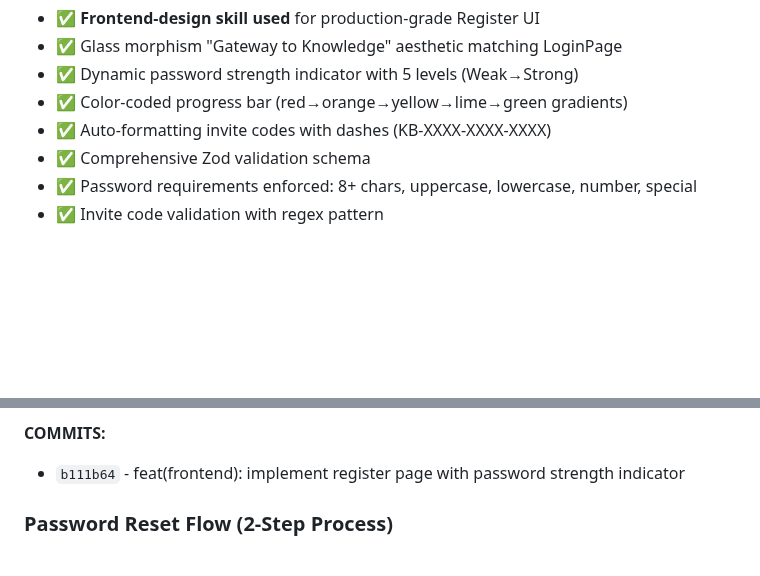
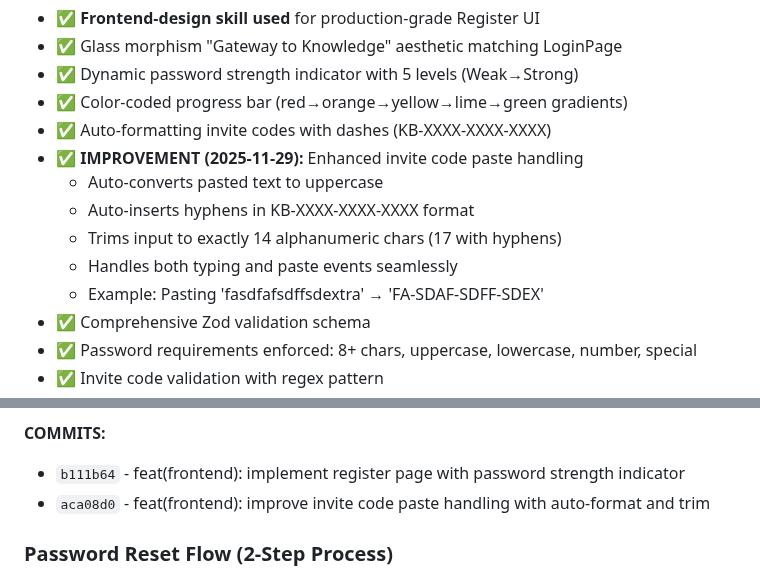
Before and after one commit to Haidarabbas731/Ragify, a Markdown page: tasks/12-FRONTEND.md, 2 parts joined by grey strips. GitHub-like rendering; blank space fills up the shorter version.

Commit message:
docs: document invite code paste handling improvements

```diff
--- a/tasks/12-FRONTEND.md
+++ b/tasks/12-FRONTEND.md
@@ -554,6 +554,12 @@ frontend/
 - ✅ Dynamic password strength indicator with 5 levels (Weak→Strong)
 - ✅ Color-coded progress bar (red→orange→yellow→lime→green gradients)
 - ✅ Auto-formatting invite codes with dashes (KB-XXXX-XXXX-XXXX)
+- ✅ **IMPROVEMENT (2025-11-29):** Enhanced invite code paste handling
+  - Auto-converts pasted text to uppercase
+  - Auto-inserts hyphens in KB-XXXX-XXXX-XXXX format
+  - Trims input to exactly 14 alphanumeric chars (17 with hyphens)
+  - Handles both typing and paste events seamlessly
+  - Example: Pasting 'fasdfafsdffsdextra' → 'FA-SDAF-SDFF-SDEX'
 - ✅ Comprehensive Zod validation schema
 - ✅ Password requirements enforced: 8+ chars, uppercase, lowercase, number, special
 - ✅ Invite code validation with regex pattern
@@ -583,6 +589,7 @@ frontend/
 
 **COMMITS:**
 - `b111b64` - feat(frontend): implement register page with password strength indicator
+- `aca08d0` - feat(frontend): improve invite code paste handling with auto-format and trim
 
 ### Password Reset Flow (2-Step Process)
 **Files:** `frontend/src/pages/ForgotPassword.tsx`, `ResetPassword.tsx`
```
